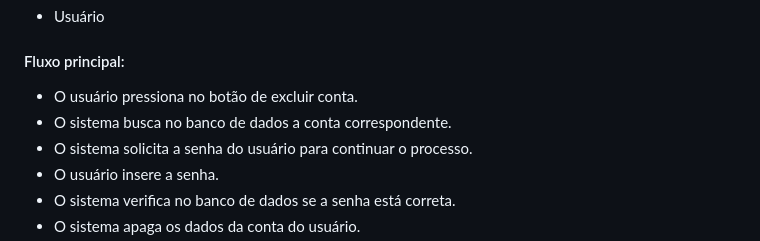
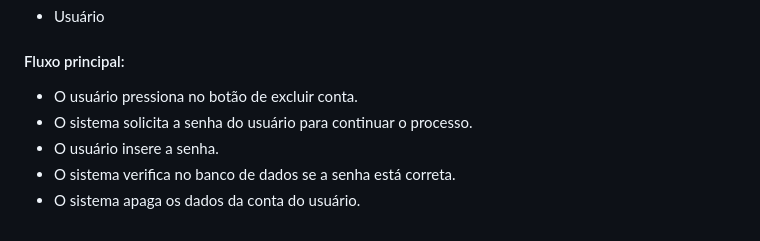
Before and after one commit to cp2-dc-info-projeto-final/capiflix, a Markdown page: pasta_teste/Casos de uso.md, the part around the change. Drawn GitHub-style.

```diff
--- a/pasta_teste/Casos de uso.md
+++ b/pasta_teste/Casos de uso.md
@@ -59,7 +59,6 @@
 - Usuário
 #### Fluxo principal:
 - O usuário pressiona no botão de excluir conta.
-- O sistema busca no banco de dados a conta correspondente.
 - O sistema solicita a senha do usuário para continuar o processo.
 - O usuário insere a senha.
 - O sistema verifica no banco de dados se a senha está correta.
```
